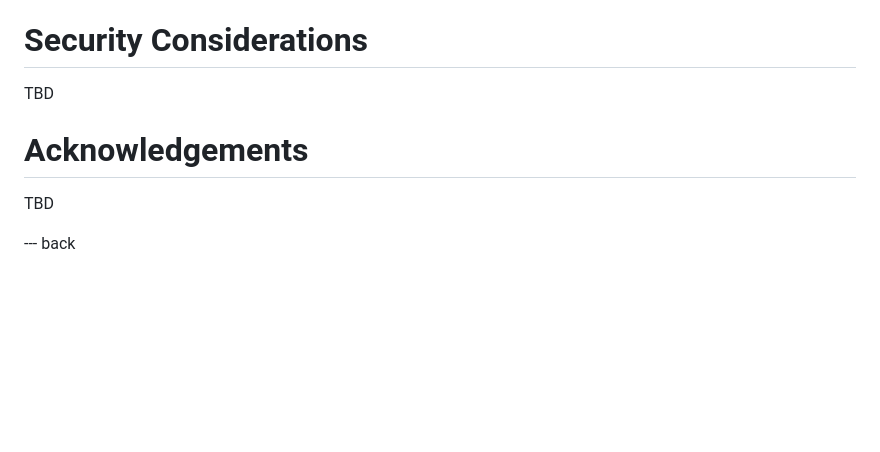
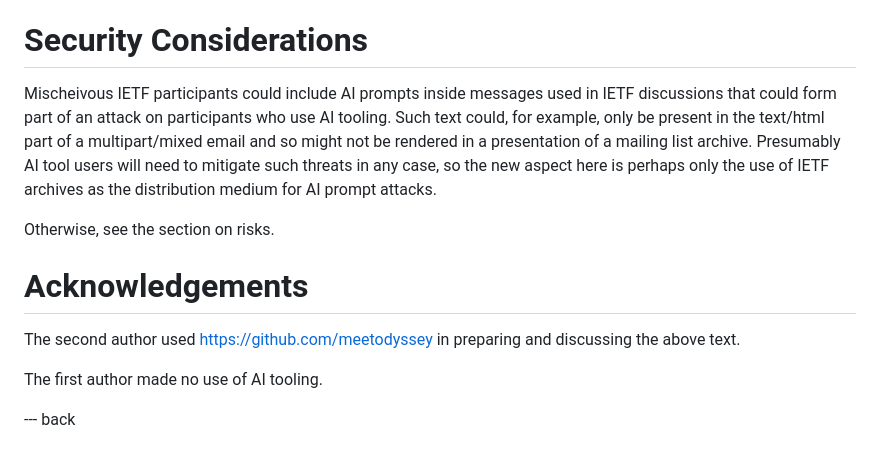
Before and after one commit to sftcd/led, a Markdown page: draft-fengfar-led.md, the part around the change. Drawn GitHub-style; blank space fills up the shorter version.

Commit message:
fixup! moretweaks

```diff
--- a/draft-fengfar-led.md
+++ b/draft-fengfar-led.md
@@ -430,11 +430,22 @@ This document makes no request of IANA.
 
 # Security Considerations
 
-TBD
+Mischeivous IETF participants could include AI prompts inside messages used in
+IETF discussions that could form part of an attack on participants who use AI
+tooling. Such text could, for example, only be present in the text/html part of
+a multipart/mixed email and so might not be rendered in a presentation of a
+mailing list archive. Presumably AI tool users will need to mitigate such
+threats in any case, so the new aspect here is perhaps only the use of IETF
+archives as the distribution medium for AI prompt attacks.
+
+Otherwise, see the section on risks.
 
 # Acknowledgements
 
-TBD
+The second author used https://github.com/meetodyssey in preparing
+and discussing the above text.
+
+The first author made no use of AI tooling.
 
 --- back
 
```
